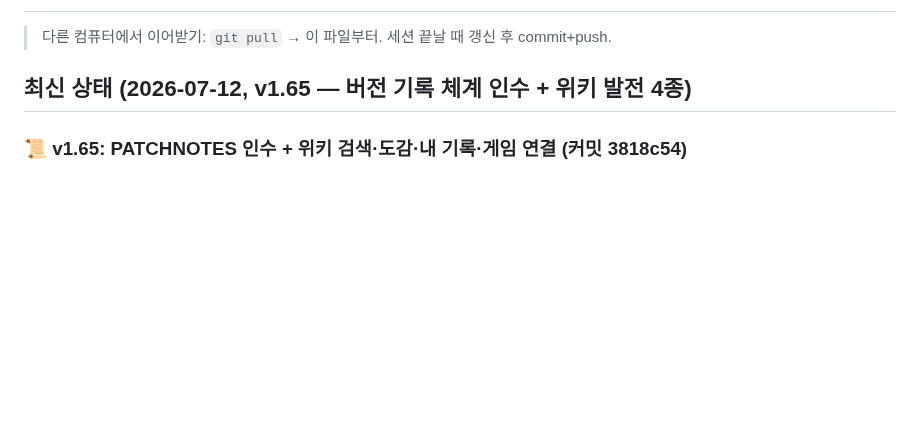
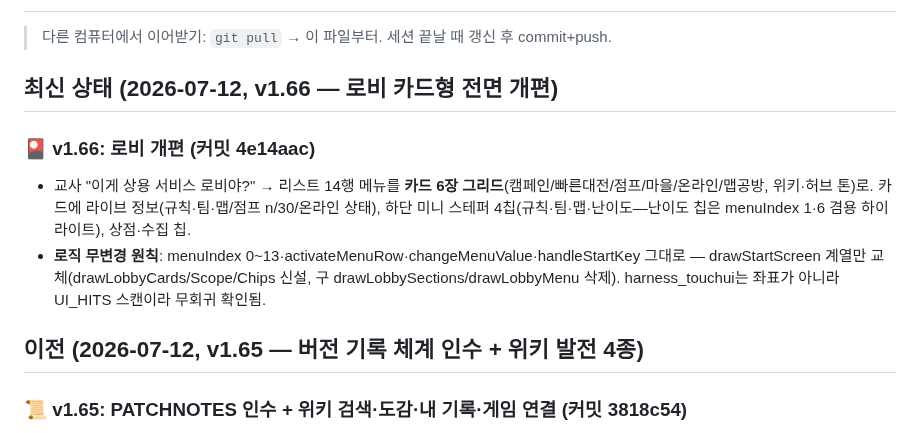
Before and after one commit to chang333787-boop/star-arena, a Markdown page: 작업현황_HANDOFF.md, the part around the change. GitHub-like rendering; blank space fills up the shorter version.

Commit message:
핸드오프 갱신 — v1.66 로비 카드형(4e14aac)
Co-Authored-By: Claude Fable 5 <noreply@anthropic.com>

```diff
--- a/작업현황_HANDOFF.md
+++ b/작업현황_HANDOFF.md
@@ -2,7 +2,13 @@
 
 > 다른 컴퓨터에서 이어받기: `git pull` → 이 파일부터. 세션 끝날 때 갱신 후 commit+push.
 
-## 최신 상태 (2026-07-12, v1.65 — 버전 기록 체계 인수 + 위키 발전 4종)
+## 최신 상태 (2026-07-12, v1.66 — 로비 카드형 전면 개편)
+
+### 🎴 v1.66: 로비 개편 (커밋 4e14aac)
+- 교사 "이게 상용 서비스 로비야?" → 리스트 14행 메뉴를 **카드 6장 그리드**(캠페인/빠른대전/점프/마을/온라인/맵공방, 위키·허브 톤)로. 카드에 라이브 정보(규칙·팀·맵/점프 n/30/온라인 상태), 하단 미니 스테퍼 4칩(규칙·팀·맵·난이도—난이도 칩은 menuIndex 1·6 겸용 하이라이트), 상점·수집 칩.
+- **로직 무변경 원칙**: menuIndex 0~13·activateMenuRow·changeMenuValue·handleStartKey 그대로 — drawStartScreen 계열만 교체(drawLobbyCards/Scope/Chips 신설, 구 drawLobbySections/drawLobbyMenu 삭제). harness_touchui는 좌표가 아니라 UI_HITS 스캔이라 무회귀 확인됨.
+
+## 이전 (2026-07-12, v1.65 — 버전 기록 체계 인수 + 위키 발전 4종)
 
 ### 📜 v1.65: PATCHNOTES 인수 + 위키 검색·도감·내 기록·게임 연결 (커밋 3818c54)
 - **버전 축 정리(중요)**: 정통 버전 축은 **PATCHNOTES.md**(GPT가 v1.54/7-07까지 관리, 최신이 맨 위, "한 줄+세부+commit" 형식). 내 커밋 라벨(v1.38~41)과는 별개 축이었음 — 이후로는 패치노트 축만 사용. 5일치 소급 기록: v1.55~v1.64, 현재 **v1.65**. **규칙: 배포 한 묶음=+0.01, ①PATCHNOTES 맨 위 항목 ②위키 📜일지 표 ③위키 사이드바 버전 배지 — 3종 세트 갱신(담당 Claude)**.
```
